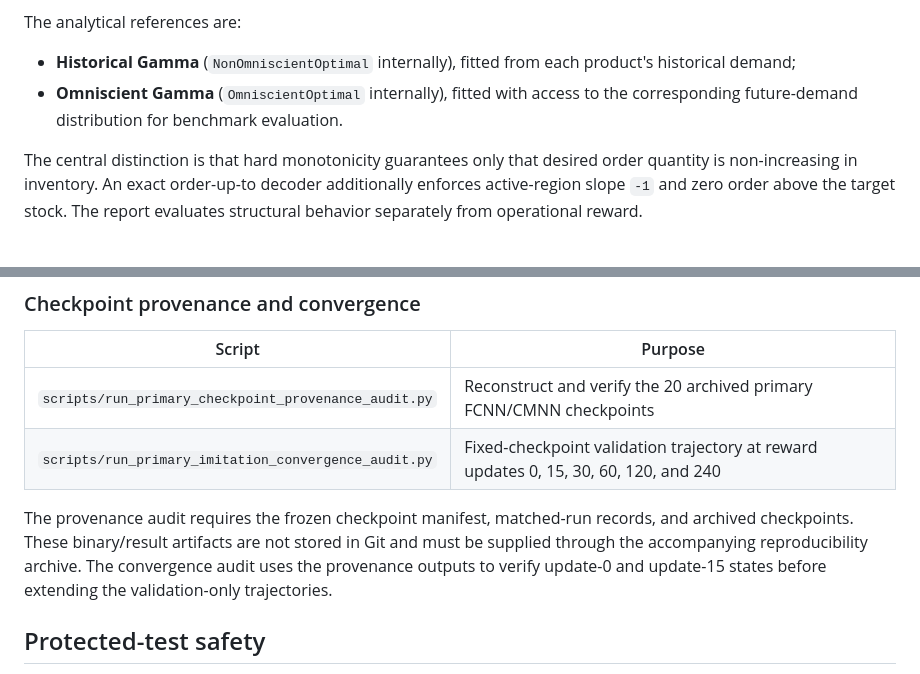
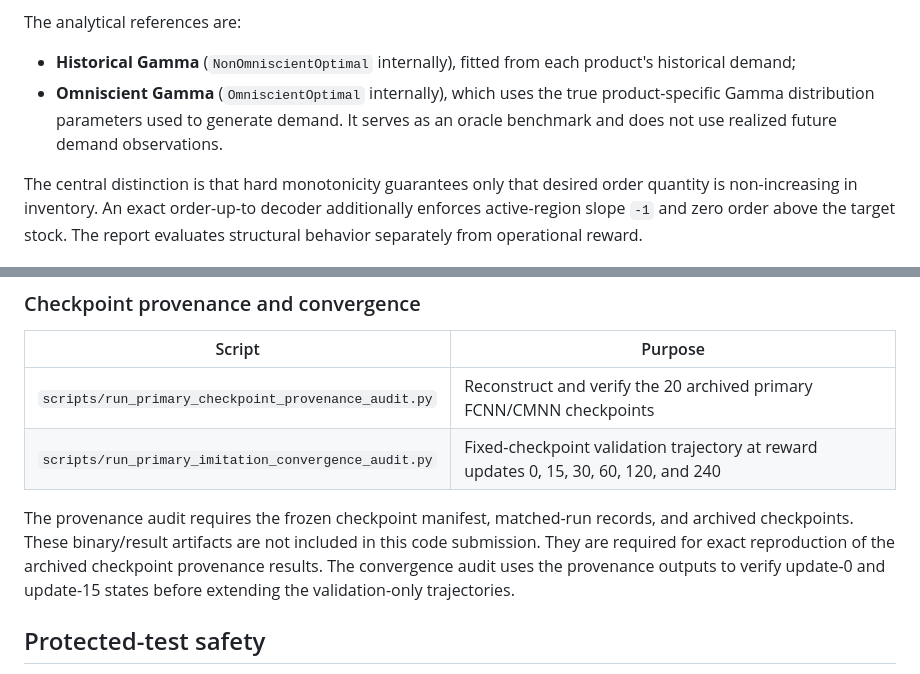
Before and after one commit to KMing02/IDP_Inventory_Control, a Markdown page: README.md, 2 parts joined by grey strips. Rendered like a GitHub page.

Commit message:
Clarify final code submission README

```diff
--- a/README.md
+++ b/README.md
@@ -36,8 +36,10 @@ The analytical references are:
 
 - **Historical Gamma** (`NonOmniscientOptimal` internally), fitted from each
   product's historical demand;
-- **Omniscient Gamma** (`OmniscientOptimal` internally), fitted with access to
-  the corresponding future-demand distribution for benchmark evaluation.
+- **Omniscient Gamma** (`OmniscientOptimal` internally), which uses the
+  true product-specific Gamma distribution parameters used to generate
+  demand. It serves as an oracle benchmark and does not use realized
+  future demand observations.
 
 The central distinction is that hard monotonicity guarantees only that desired
 order quantity is non-increasing in inventory. An exact order-up-to decoder
@@ -160,8 +162,9 @@ manifest without training.
 | `scripts/run_primary_imitation_convergence_audit.py` | Fixed-checkpoint validation trajectory at reward updates 0, 15, 30, 60, 120, and 240 |
 
 The provenance audit requires the frozen checkpoint manifest, matched-run
-records, and archived checkpoints. These binary/result artifacts are not stored
-in Git and must be supplied through the accompanying reproducibility archive.
+records, and archived checkpoints. These binary/result artifacts are not included in this code submission.
+They are required for exact reproduction of the archived checkpoint
+provenance results.
 The convergence audit uses the provenance outputs to verify update-0 and
 update-15 states before extending the validation-only trajectories.
 
```
